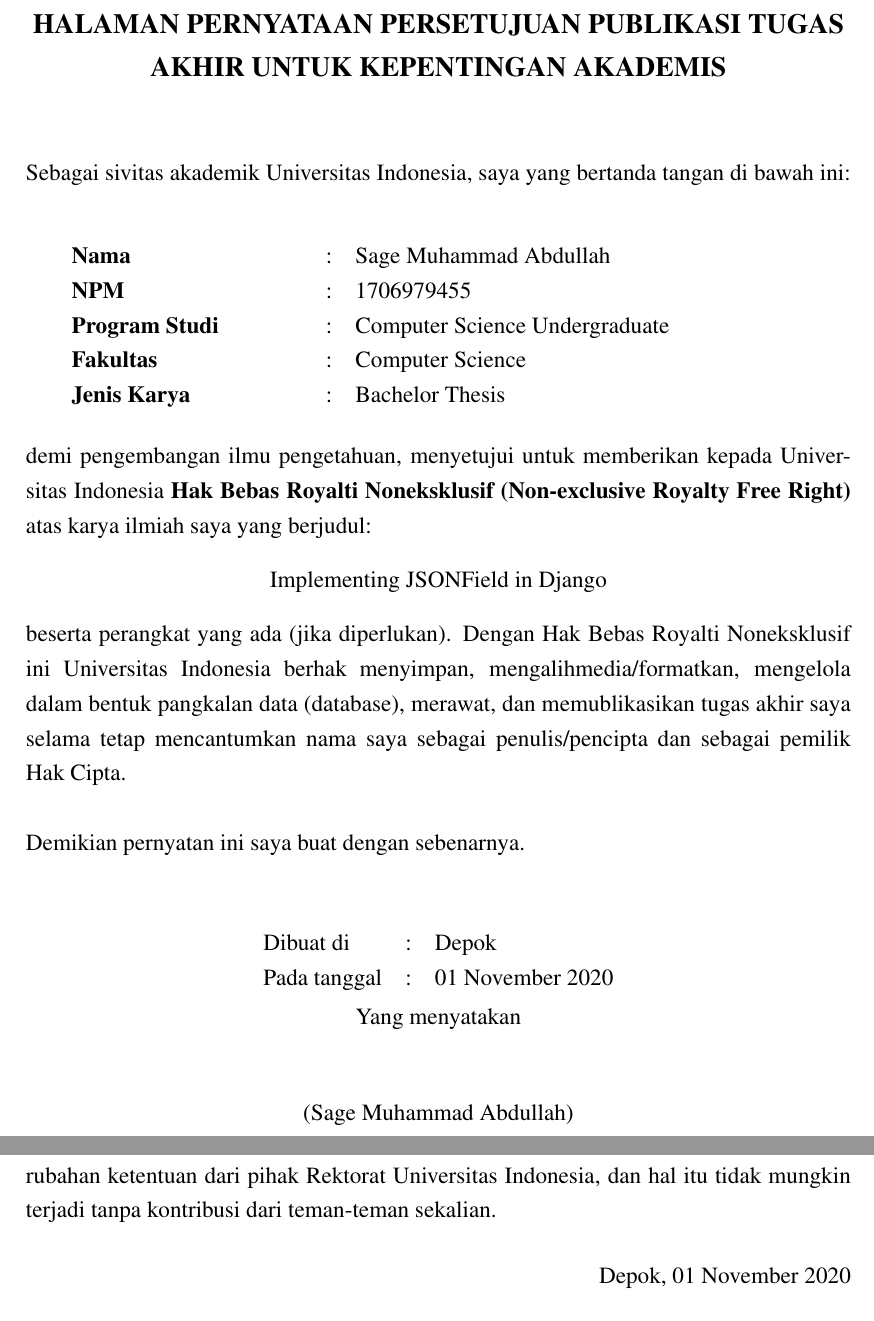
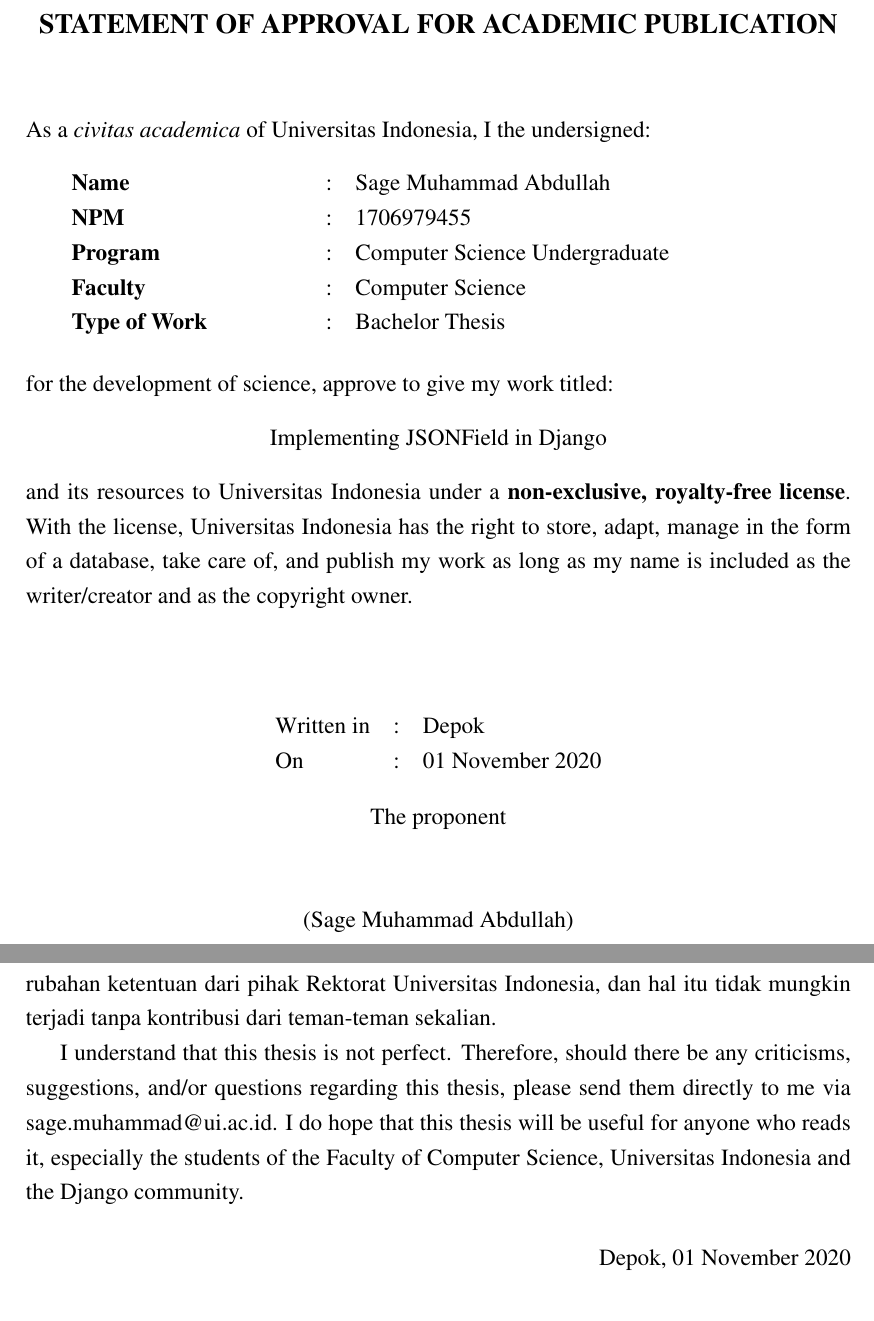
Before and after one commit to laymonage/bachelor-thesis, a LaTeX thesis (thesis.tex, which reads pengantar.tex, persetujuan_publikasi.tex): two parts of pages 11 and 14 of 52, joined at a grey line, cut at the place of the change. Compiled offline with pdfLaTeX.

Commit message:
write: First few pages

```diff
--- a/pengantar.tex
+++ b/pengantar.tex
@@ -37,6 +37,13 @@
 Jika Anda memiliki perubahan yang dirasa penting untuk disertakan dalam template, silakan lakukan \f{fork} repositori Git template ini di \url{https://gitlab.com/ichlaffterlalu/latex-skripsi-ui-2017}, lalu lakukan \f{merge request} perubahan Anda terhadap \f{branch} \code{master}.
 Kami berharap agar \f{template} ini dapat terus diperbarui mengikuti perubahan ketentuan dari pihak Rektorat Universitas Indonesia, dan hal itu tidak mungkin terjadi tanpa kontribusi dari teman-teman sekalian.
 
+I understand that this thesis is not perfect. Therefore, should there be any
+criticisms, suggestions, and/or questions regarding this thesis, please send
+them directly to me via
+\href{mailto:sage.muhammad@ui.ac.id}{sage.muhammad@ui.ac.id}. I do hope that
+this thesis will be useful for anyone who reads it, especially the students of
+the Faculty of \fakultas, Universitas Indonesia and the Django community.
+
 \vspace*{0.1cm}
 \begin{flushright}
 Depok, \tanggalSiapSidang\\[0.1cm]
--- a/persetujuan_publikasi.tex
+++ b/persetujuan_publikasi.tex
@@ -3,49 +3,45 @@
 % @version 1.01
 %
 
-\chapter*{\uppercase{Halaman Pernyataan Persetujuan Publikasi Tugas Akhir untuk Kepentingan Akademis}}
+\chapter*{\uppercase{
+	Statement of Approval
+	for Academic Publication}}
 
 \vspace*{0.2cm}
 \noindent
-Sebagai sivitas akademik Universitas Indonesia, saya yang bertanda
-tangan di bawah ini:
+As a \f{civitas academica} of Universitas Indonesia, I the undersigned:
 \vspace*{0.4cm}
 
 
 \begin{tabular}{p{4.2cm} l p{6cm}}
-	\bo{Nama} & : & \penulis \\
+	\bo{Name} & : & \penulis \\
 	\bo{NPM} & : & \npm \\
-	\bo{Program Studi} & : & \program\\
-	\bo{Fakultas} & : & \fakultas\\
-	\bo{Jenis Karya} & : & \type \\
+	\bo{Program} & : & \program\\
+	\bo{Faculty} & : & \fakultas\\
+	\bo{Type of Work} & : & \type \\
 \end{tabular}
 
 \vspace*{0.6cm}
-\noindent demi pengembangan ilmu pengetahuan, menyetujui untuk memberikan
-kepada Universitas Indonesia \bo{Hak Bebas Royalti Noneksklusif
-(Non-exclusive Royalty Free Right)} atas karya ilmiah saya yang berjudul:
+\noindent for the development of science, approve to give my work titled:
 \begin{center}
 	\judul
 \end{center}
-beserta perangkat yang ada (jika diperlukan). Dengan Hak Bebas Royalti
-Noneksklusif ini Universitas Indonesia berhak menyimpan,
-mengalihmedia/formatkan, mengelola dalam bentuk pangkalan data
-(database), merawat, dan memublikasikan tugas akhir saya selama
-tetap mencantumkan nama saya sebagai penulis/pencipta dan sebagai
-pemilik Hak Cipta. \\
-
-\noindent Demikian pernyatan ini saya buat dengan sebenarnya.
+and its resources to Universitas Indonesia under a \bo{non-exclusive,
+royalty-free license}. With the license, Universitas Indonesia has the
+right to store, adapt, manage in the form of a database, take care of,
+and publish my work as long as my name is included as the writer/creator
+and as the copyright owner.\\
 
 \begin{center}
 	\vspace*{0.8cm}
 	\begin{tabular}{lll}
-		Dibuat di&: & Depok \\
-		Pada tanggal&: & \tanggalSiapSidang \\
+		Written in&: & Depok \\
+		On&: & \tanggalSiapSidang \\
 	\end{tabular}\\
 
-	\vspace*{0.2cm}
-	Yang menyatakan \\
-	\vspace*{1.1cm}
+	\vspace*{0.5cm}
+	The proponent \\
+	\vspace*{1.25cm}
 	(\penulis)
 \end{center}
 
```
Also changed, not shown: judul_dalam.tex (+6 -5 lines), orisinal.tex (+7 -7 lines), pengesahan.tex (+6 -6 lines), pengesahan_sidang.tex (+17 -16 lines), sampul.tex (+4 -4 lines), thesis.tex (+5 -5 lines).
